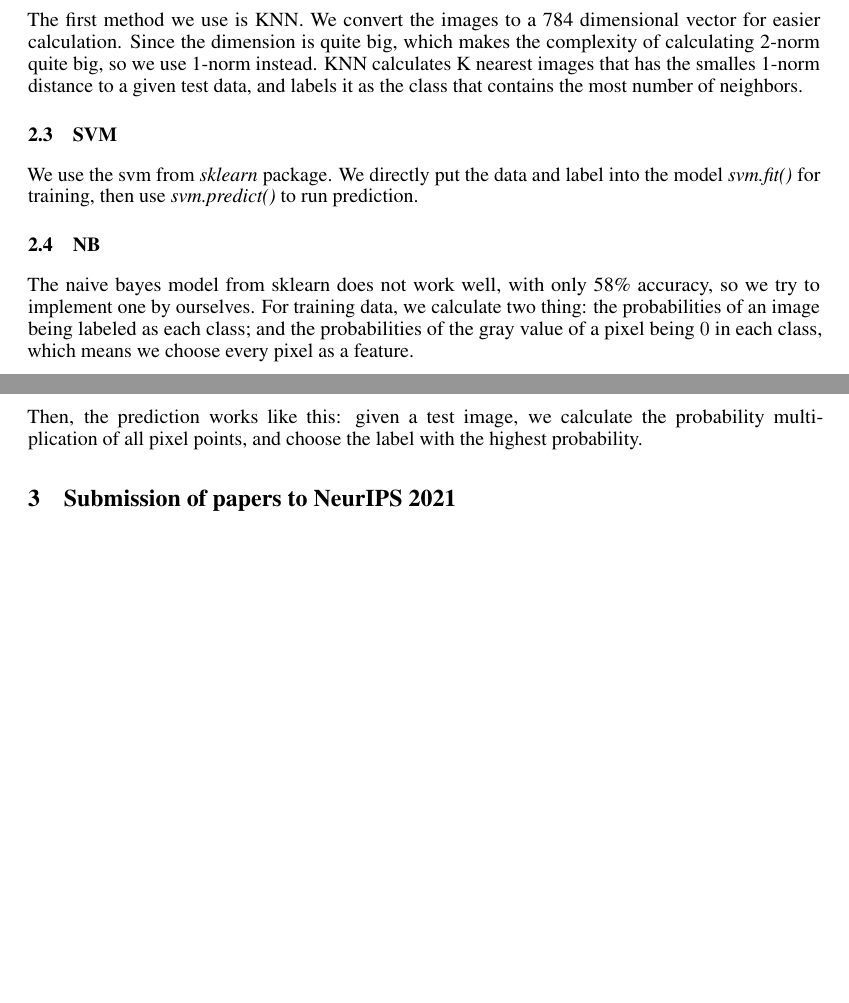
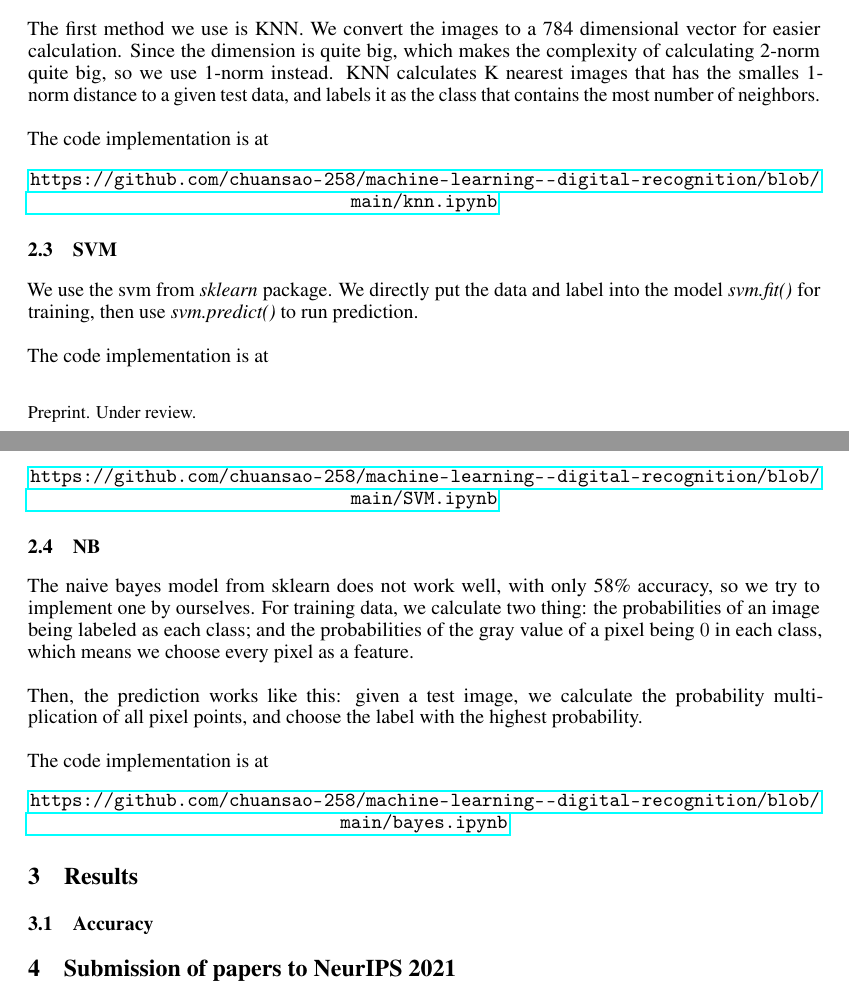
Before and after one commit to chuansao-258/machine-learning--digital-recognition, a LaTeX paper (report/report.tex): two parts of pages 1 and 2 of 7, joined at a grey line, cut so that both start at the same text, the shorter picture padded with empty space. Compiled offline with pdfLaTeX.

Commit message:
report update 4

```diff
--- a/report/report.tex
+++ b/report/report.tex
@@ -71,16 +71,32 @@
 
 	\subsection{KNN}
 
-	The first method we use is KNN. We convert the images to a 784 dimensional vector for easier calculation. Since the dimension is quite big, which makes the complexity of calculating 2-norm quite big, so we use 1-norm instead. KNN calculates K nearest images that has the smalles 1-norm distance to a given test data, and labels it as the class that contains the most number of neighbors.
+	The first method we use is KNN. We convert the images to a 784 dimensional vector for easier calculation. Since the dimension is quite big, which makes the complexity of calculating 2-norm quite big, so we use 1-norm instead. KNN calculates K nearest images that has the smalles 1-norm distance to a given test data, and labels it as the class that contains the most number of neighbors. \\ \\
+	The code implementation is at
+	\begin{center}
+		\url{https://github.com/chuansao-258/machine-learning--digital-recognition/blob/main/knn.ipynb}
+	\end{center}
 
 	\subsection{SVM}
 
-	We use the svm from \textit{sklearn} package. We directly put the data and label into the model \textit{svm.fit()} for training, then use \textit{svm.predict()} to run prediction.
+	We use the svm from \textit{sklearn} package. We directly put the data and label into the model \textit{svm.fit()} for training, then use \textit{svm.predict()} to run prediction. \\ \\
+	The code implementation is at
+	\begin{center}
+		\url{https://github.com/chuansao-258/machine-learning--digital-recognition/blob/main/SVM.ipynb}
+	\end{center}
 
 	\subsection{NB}
 
 	 The naive bayes model from sklearn does not work well, with only 58\% accuracy, so we try to implement one by ourselves. For training data, we calculate two thing: the probabilities of an image being labeled as each class; and the probabilities of the gray value of a pixel being $0$ in each class, which means we choose every pixel as a feature. \\ \\
-	 Then, the prediction works like this: given a test image, we calculate the probability multiplication of all pixel points, and choose the label with the highest probability.
+	 Then, the prediction works like this: given a test image, we calculate the probability multiplication of all pixel points, and choose the label with the highest probability. \\ \\
+	 The code implementation is at
+	 \begin{center}
+	 	\url{https://github.com/chuansao-258/machine-learning--digital-recognition/blob/main/bayes.ipynb}
+	 \end{center}
+
+	 \section{Results}
+
+	 \subsection{Accuracy}
 
 	\section{Submission of papers to NeurIPS 2021}
 
```
Also changed, not shown: report/report.pdf, 4 other files.
